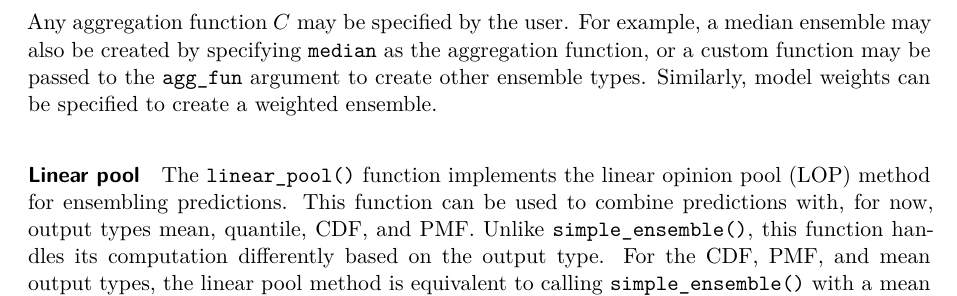
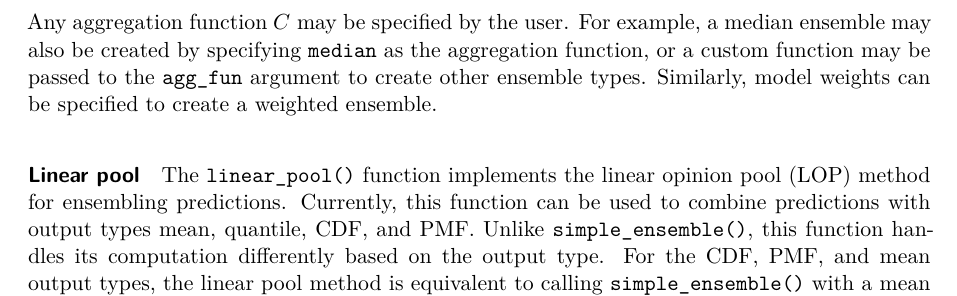
Before and after one commit to hubverse-org/hubEnsemblesManuscript, a Quarto document (analysis/paper/hubEnsembles_manuscript.qmd): part of page 7 of 20, cut so that both start at the same text. Rendered offline with R 4.5, knitr and Pandoc in place of Quarto, then LaTeX, with nearby package versions; drawn as R Markdown's standard PDF in place of the format the file asks for; some code elsewhere in the file could not run offline.

Commit message:
Adjust linear pool function description

```diff
--- a/analysis/paper/hubEnsembles_manuscript.qmd
+++ b/analysis/paper/hubEnsembles_manuscript.qmd
@@ -221,7 +221,7 @@ Any aggregation function $C$ may be specified by the user. For example, a median
 
 #### Linear pool {#sec-linear-pool}
 
-The `linear_pool()` function implements the linear opinion pool (LOP) method for ensembling predictions. This function can be used to combine predictions with, for now, output types mean, quantile, CDF, and PMF. Unlike `simple_ensemble()`, this function handles its computation differently based on the output type. For the CDF, PMF, and mean output types, the linear pool method is equivalent to calling `simple_ensemble()` with a mean aggregation function (see @tbl-fns-by-output-type), since `simple_ensemble()` produces a linear pool prediction (an average of individual model cumulative or bin probabilities).
+The `linear_pool()` function implements the linear opinion pool (LOP) method for ensembling predictions. Currently, this function can be used to combine predictions with output types mean, quantile, CDF, and PMF. Unlike `simple_ensemble()`, this function handles its computation differently based on the output type. For the CDF, PMF, and mean output types, the linear pool method is equivalent to calling `simple_ensemble()` with a mean aggregation function (see @tbl-fns-by-output-type), since `simple_ensemble()` produces a linear pool prediction (an average of individual model cumulative or bin probabilities).
 
 However, implementation of LOP is less straightforward for the quantile output type. This is because LOP averages cumulative probabilities at each value of the target variable, but the predictions are quantiles (on the scale of the target variable) for fixed quantile levels. The value for these quantile predictions will generally differ between models, and as a result we are typically not provided cumulative probabilities at the same values of the target variable for all component predictions. This lack of alignment between cumulative probabilities for the same target variable values impedes computation of LOP from quantile predictions and is illustrated in panel A of @fig-example-quantile-average-and-linear-pool.
 
```
